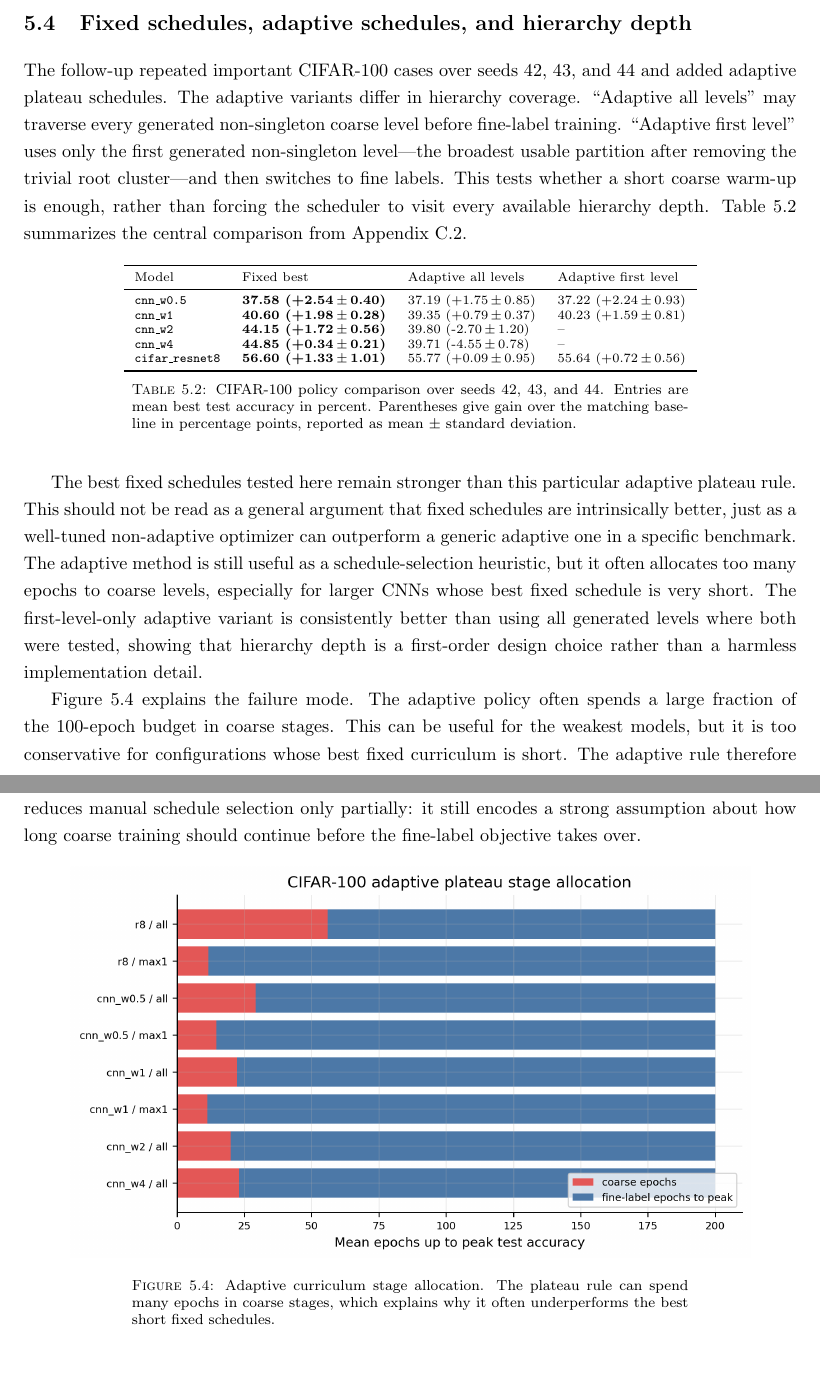
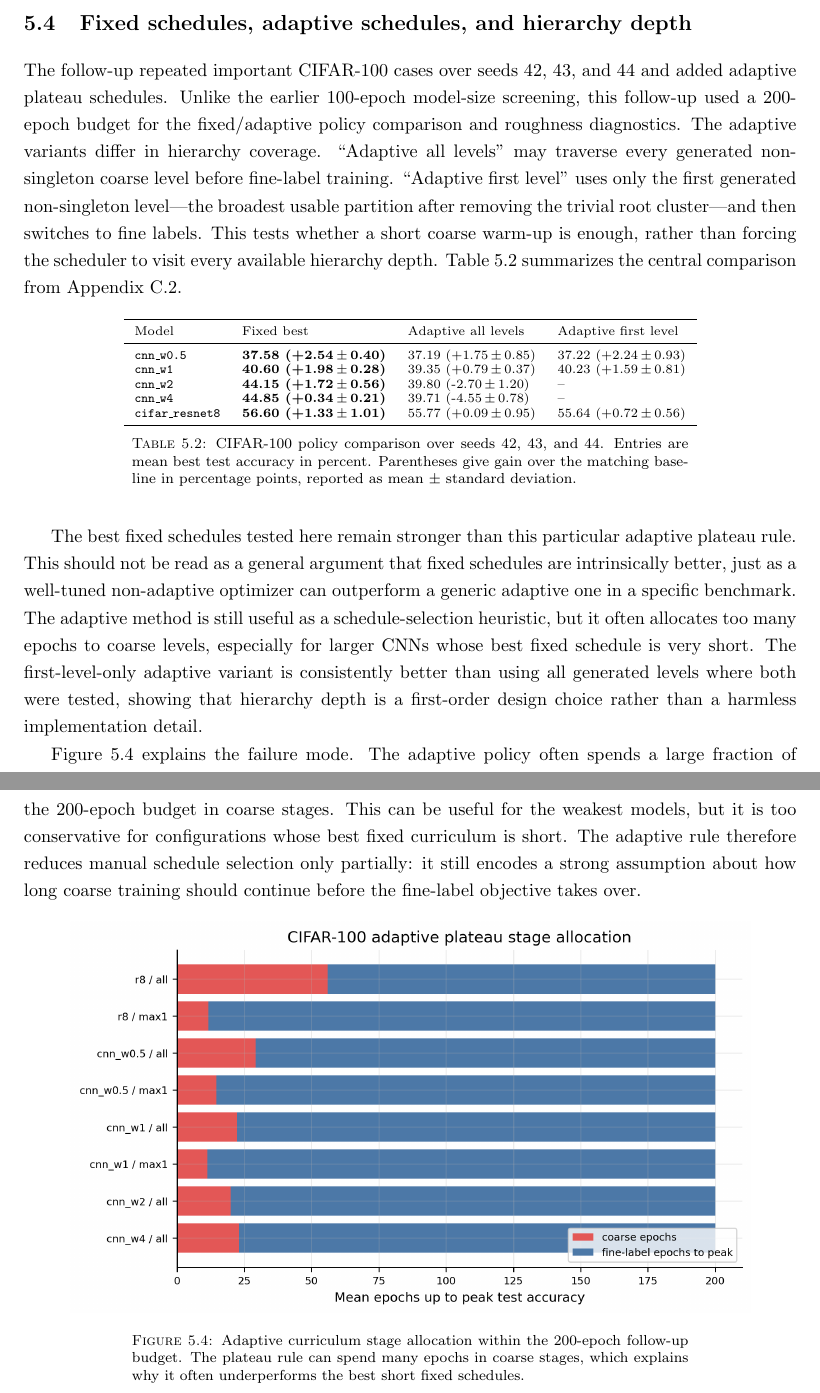
Before and after one commit to BbqGamer/ma, a LaTeX thesis (thesis/main.tex): two parts of pages 33 and 34 of 65, joined at a grey line, cut so that both start at the same text. Compiled offline with pdfLaTeX.

Commit message:
docs(thesis): state vision follow-up epoch budget

```diff
--- a/thesis/main.tex
+++ b/thesis/main.tex
@@ -1372,7 +1372,9 @@ training budget on a task that is deliberately not the final metric.
 \section{Fixed schedules, adaptive schedules, and hierarchy depth}
 
 The follow-up repeated important CIFAR-100 cases over seeds 42, 43, and 44 and
-added adaptive plateau schedules. The adaptive variants differ in hierarchy
+added adaptive plateau schedules. Unlike the earlier 100-epoch model-size
+screening, this follow-up used a 200-epoch budget for the fixed/adaptive policy
+comparison and roughness diagnostics. The adaptive variants differ in hierarchy
 coverage. ``Adaptive all levels'' may traverse every generated non-singleton
 coarse level before fine-label training. ``Adaptive first level'' uses only the
 first generated non-singleton level---the broadest usable partition after
@@ -1412,7 +1414,7 @@ using all generated levels where both were tested, showing that hierarchy depth
 is a first-order design choice rather than a harmless implementation detail.
 
 Figure~\ref{fig:main-adaptive-stage-allocation} explains the failure mode. The
-adaptive policy often spends a large fraction of the 100-epoch budget in coarse
+adaptive policy often spends a large fraction of the 200-epoch budget in coarse
 stages. This can be useful for the weakest models, but it is too conservative
 for configurations whose best fixed curriculum is short. The adaptive rule
 therefore reduces manual schedule selection only partially: it still encodes a
@@ -1422,9 +1424,9 @@ fine-label objective takes over.
 \begin{figure}[htbp]
     \centering
     \includegraphics[width=0.88\textwidth]{figures/deep_adaptive_stage_allocation.png}
-    \caption{Adaptive curriculum stage allocation. The plateau rule can spend
-    many epochs in coarse stages, which explains why it often underperforms the
-    best short fixed schedules.}
+    \caption{Adaptive curriculum stage allocation within the 200-epoch
+    follow-up budget. The plateau rule can spend many epochs in coarse stages,
+    which explains why it often underperforms the best short fixed schedules.}
     \label{fig:main-adaptive-stage-allocation}
 \end{figure}
 
```
Also changed, not shown: thesis/appendices/roughness_followup_curriculum.tex (+3 -1 lines), thesis/appendices/supplementary_vision_experiments.tex (+4 -3 lines).
